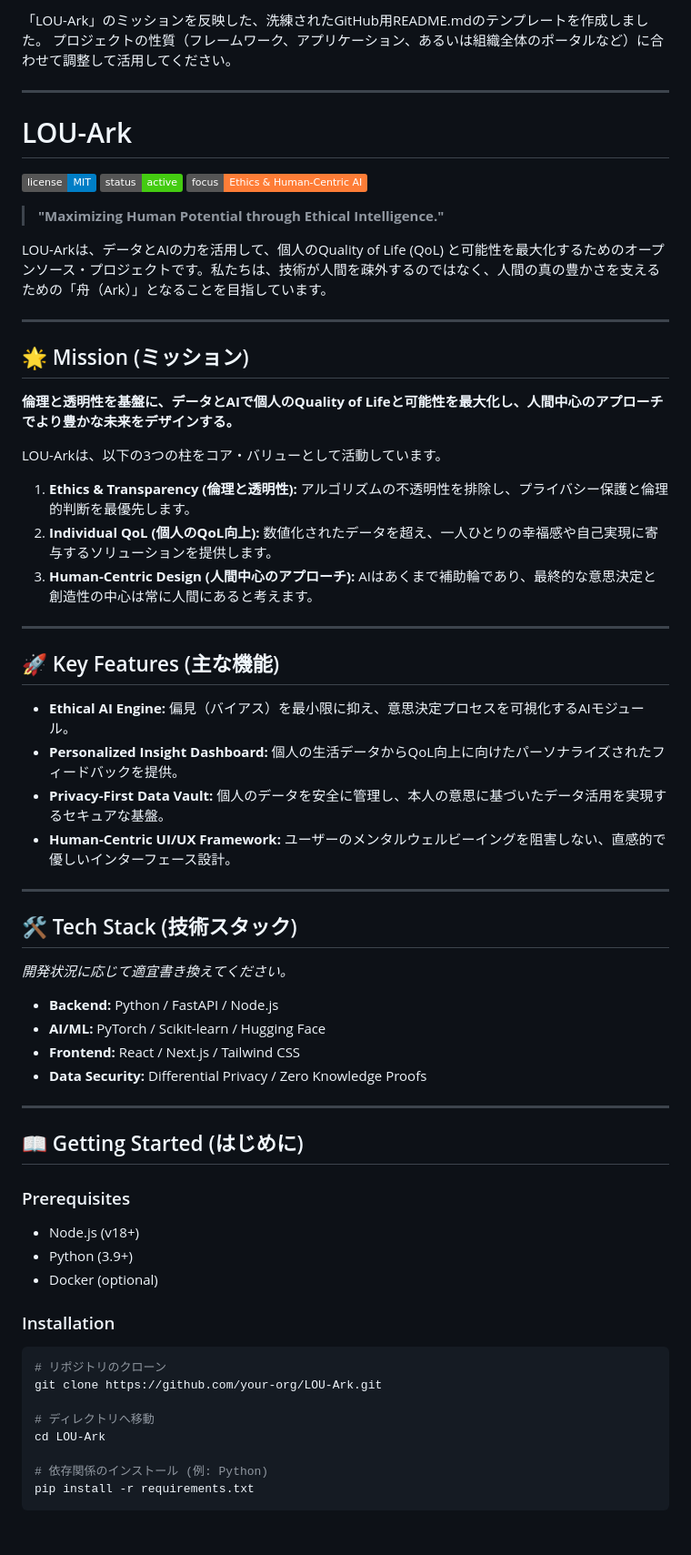
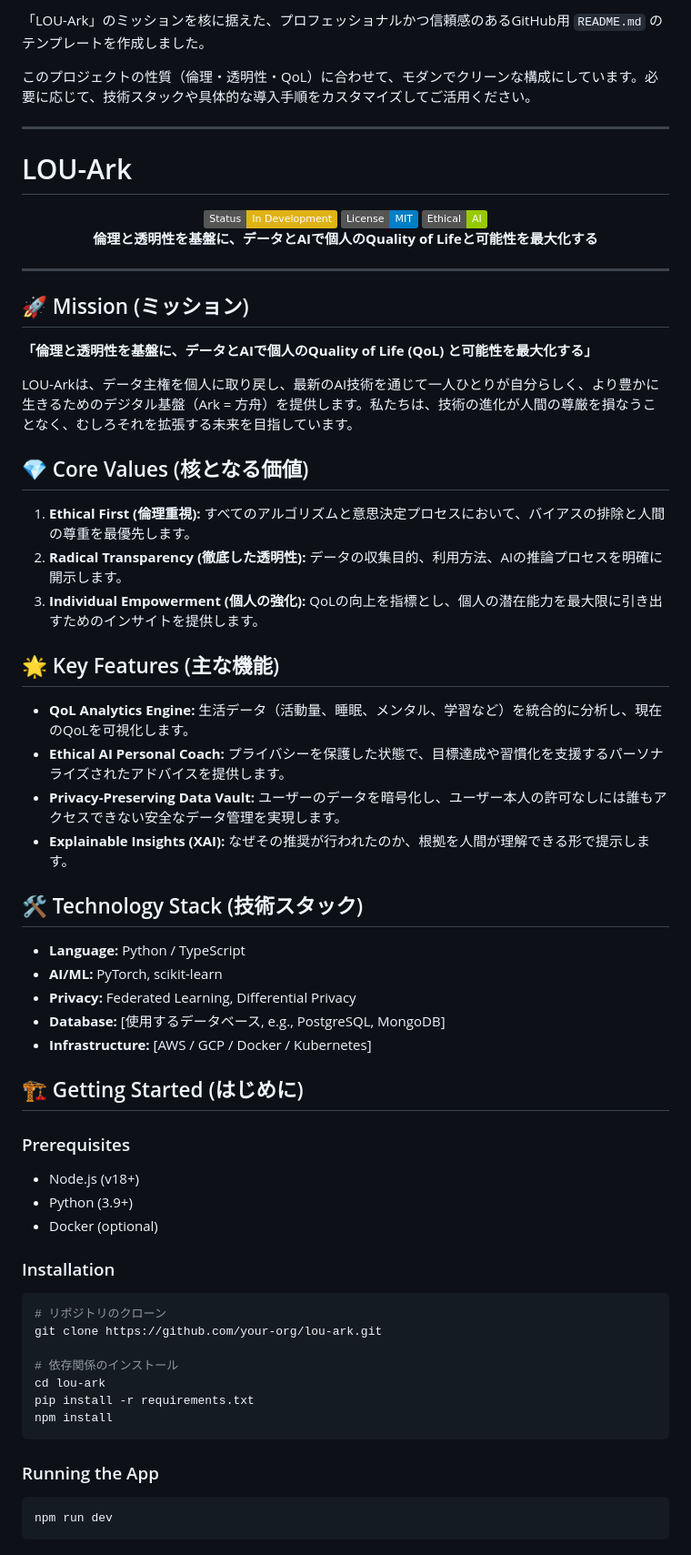
Before and after one commit to LOU-Ark/sophia-echoes, a Markdown page: docs/README.md, the part around one of its changes. Shown at 91% size. Drawn GitHub-style; badges without logos.

Commit message:
Deploy README.md via MySiteGen-Agent

````diff
--- a/docs/README.md
+++ b/docs/README.md
@@ -1,69 +1,67 @@
-「LOU-Ark」のミッションを反映した、洗練されたGitHub用README.mdのテンプレートを作成しました。
-プロジェクトの性質（フレームワーク、アプリケーション、あるいは組織全体のポータルなど）に合わせて調整して活用してください。
+「LOU-Ark」のミッションを核に据えた、プロフェッショナルかつ信頼感のあるGitHub用 `README.md` のテンプレートを作成しました。
+
+このプロジェクトの性質（倫理・透明性・QoL）に合わせて、モダンでクリーンな構成にしています。必要に応じて、技術スタックや具体的な導入手順をカスタマイズしてご活用ください。
 
 ---
 
 # LOU-Ark
 
-![License](https://img.shields.io/badge/license-MIT-blue.svg)
-![Status](https://img.shields.io/badge/status-active-brightgreen.svg)
-![Focus](https://img.shields.io/badge/focus-Ethics%20%26%20Human--Centric%20AI-orange)
-
-> **"Maximizing Human Potential through Ethical Intelligence."**
-
-LOU-Arkは、データとAIの力を活用して、個人のQuality of Life (QoL) と可能性を最大化するためのオープンソース・プロジェクトです。私たちは、技術が人間を疎外するのではなく、人間の真の豊かさを支えるための「舟（Ark）」となることを目指しています。
+<div align="center">
+  <img src="https://img.shields.io/badge/Status-In%20Development-yellow.svg" alt="Status">
+  <img src="https://img.shields.io/badge/License-MIT-blue.svg" alt="License">
+  <img src="https://img.shields.io/badge/Ethical-AI-green.svg" alt="Ethical AI">
+  <br />
+  <strong>倫理と透明性を基盤に、データとAIで個人のQuality of Lifeと可能性を最大化する</strong>
+</div>
 
 ---
 
-## 🌟 Mission (ミッション)
+## 🚀 Mission (ミッション)
 
-**倫理と透明性を基盤に、データとAIで個人のQuality of Lifeと可能性を最大化し、人間中心のアプローチでより豊かな未来をデザインする。**
+**「倫理と透明性を基盤に、データとAIで個人のQuality of Life (QoL) と可能性を最大化する」**
 
-LOU-Arkは、以下の3つの柱をコア・バリューとして活動しています。
+LOU-Arkは、データ主権を個人に取り戻し、最新のAI技術を通じて一人ひとりが自分らしく、より豊かに生きるためのデジタル基盤（Ark = 方舟）を提供します。私たちは、技術の進化が人間の尊厳を損なうことなく、むしろそれを拡張する未来を目指しています。
 
-1.  **Ethics & Transparency (倫理と透明性):** アルゴリズムの不透明性を排除し、プライバシー保護と倫理的判断を最優先します。
-2.  **Individual QoL (個人のQoL向上):** 数値化されたデータを超え、一人ひとりの幸福感や自己実現に寄与するソリューションを提供します。
-3.  **Human-Centric Design (人間中心のアプローチ):** AIはあくまで補助輪であり、最終的な意思決定と創造性の中心は常に人間にあると考えます。
+## 💎 Core Values (核となる価値)
 
----
+1.  **Ethical First (倫理重視):** すべてのアルゴリズムと意思決定プロセスにおいて、バイアスの排除と人間の尊重を最優先します。
+2.  **Radical Transparency (徹底した透明性):** データの収集目的、利用方法、AIの推論プロセスを明確に開示します。
+3.  **Individual Empowerment (個人の強化):** QoLの向上を指標とし、個人の潜在能力を最大限に引き出すためのインサイトを提供します。
 
-## 🚀 Key Features (主な機能)
+## 🌟 Key Features (主な機能)
 
--   **Ethical AI Engine:** 偏見（バイアス）を最小限に抑え、意思決定プロセスを可視化するAIモジュール。
--   **Personalized Insight Dashboard:** 個人の生活データからQoL向上に向けたパーソナライズされたフィードバックを提供。
--   **Privacy-First Data Vault:** 個人のデータを安全に管理し、本人の意思に基づいたデータ活用を実現するセキュアな基盤。
--   **Human-Centric UI/UX Framework:** ユーザーのメンタルウェルビーイングを阻害しない、直感的で優しいインターフェース設計。
+*   **QoL Analytics Engine:** 生活データ（活動量、睡眠、メンタル、学習など）を統合的に分析し、現在のQoLを可視化します。
+*   **Ethical AI Personal Coach:** プライバシーを保護した状態で、目標達成や習慣化を支援するパーソナライズされたアドバイスを提供します。
+*   **Privacy-Preserving Data Vault:** ユーザーのデータを暗号化し、ユーザー本人の許可なしには誰もアクセスできない安全なデータ管理を実現します。
+*   **Explainable Insights (XAI):** なぜその推奨が行われたのか、根拠を人間が理解できる形で提示します。
 
----
+## 🛠 Technology Stack (技術スタック)
 
-## 🛠 Tech Stack (技術スタック)
+*   **Language:** Python / TypeScript
+*   **AI/ML:** PyTorch, scikit-learn
+*   **Privacy:** Federated Learning, Differential Privacy
+*   **Database:** [使用するデータベース, e.g., PostgreSQL, MongoDB]
+*   **Infrastructure:** [AWS / GCP / Docker / Kubernetes]
 
-*開発状況に応じて適宜書き換えてください。*
-
--   **Backend:** Python / FastAPI / Node.js
--   **AI/ML:** PyTorch / Scikit-learn / Hugging Face
--   **Frontend:** React / Next.js / Tailwind CSS
--   **Data Security:** Differential Privacy / Zero Knowledge Proofs
-
----
-
-## 📖 Getting Started (はじめに)
+## 🏗 Getting Started (はじめに)
 
 ### Prerequisites
-
 - Node.js (v18+)
 - Python (3.9+)
 - Docker (optional)
 
 ### Installation
-
 ```bash
 # リポジトリのクローン
-git clone https://github.com/your-org/LOU-Ark.git
+git clone https://github.com/your-org/lou-ark.git
 
-# ディレクトリへ移動
-cd LOU-Ark
+# 依存関係のインストール
+cd lou-ark
+pip install -r requirements.txt
+npm install
+```
 
-# 依存関係のインストール (例: Python)
-pip install -r requirements.txt
+### Running the App
+```bash
+npm run dev
 ```
````
Also changed, not shown: other parts of docs/README.md (+26 -34 lines).
